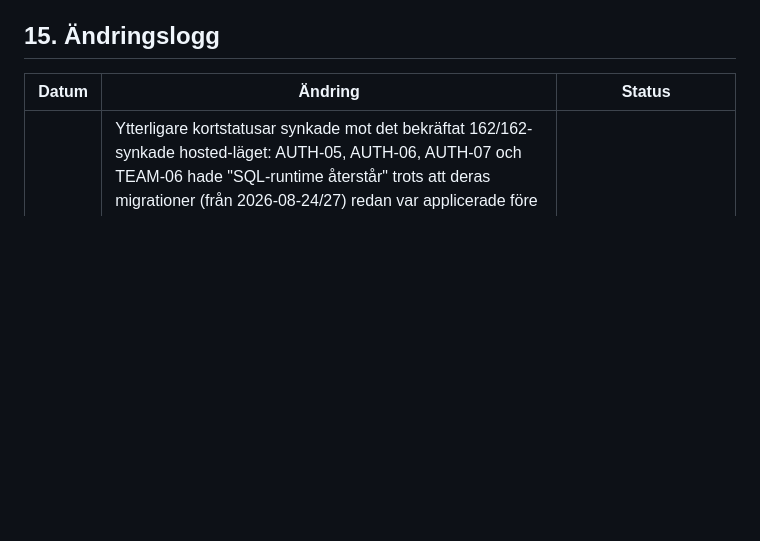
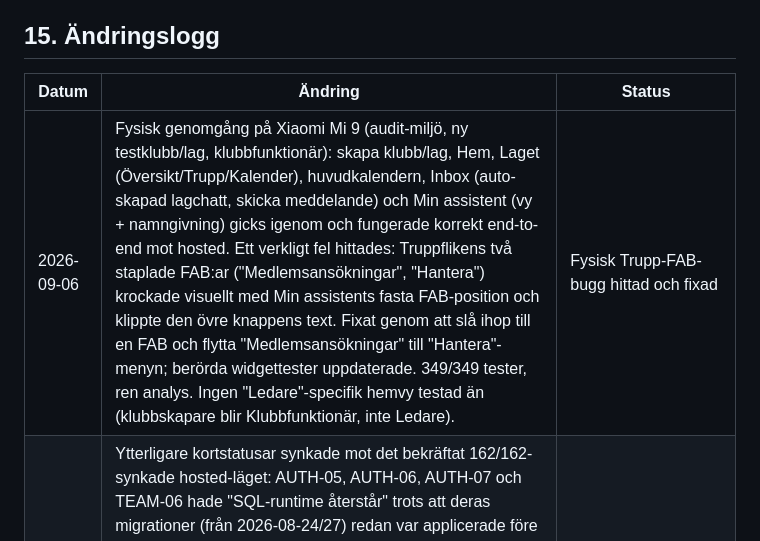
Before and after one commit to ilbiscione-grande/teamzoneapp, a Markdown page: docs/implementation/core_app_delivery_cards.md, the part around the change. Rendered like a GitHub page; blank space fills up the shorter version.

Commit message:
docs: record the physical Mi 9 walkthrough and FAB bug in the changelog
Co-Authored-By: Claude Sonnet 5 <noreply@anthropic.com>

```diff
--- a/docs/implementation/core_app_delivery_cards.md
+++ b/docs/implementation/core_app_delivery_cards.md
@@ -959,6 +959,7 @@ Endast en våg ska normalt vara produktmässigt `pågår`. Tekniskt fristående
 
 | Datum | Ändring | Status |
 |---|---|---|
+| 2026-09-06 | Fysisk genomgång på Xiaomi Mi 9 (audit-miljö, ny testklubb/lag, klubbfunktionär): skapa klubb/lag, Hem, Laget (Översikt/Trupp/Kalender), huvudkalendern, Inbox (auto-skapad lagchatt, skicka meddelande) och Min assistent (vy + namngivning) gicks igenom och fungerade korrekt end-to-end mot hosted. Ett verkligt fel hittades: Truppflikens två staplade FAB:ar ("Medlemsansökningar", "Hantera") krockade visuellt med Min assistents fasta FAB-position och klippte den övre knappens text. Fixat genom att slå ihop till en FAB och flytta "Medlemsansökningar" till "Hantera"-menyn; berörda widgettester uppdaterade. 349/349 tester, ren analys. Ingen "Ledare"-specifik hemvy testad än (klubbskapare blir Klubbfunktionär, inte Ledare). | Fysisk Trupp-FAB-bugg hittad och fixad |
 | 2026-09-05 | Ytterligare kortstatusar synkade mot det bekräftat 162/162-synkade hosted-läget: AUTH-05, AUTH-06, AUTH-07 och TEAM-06 hade "SQL-runtime återstår" trots att deras migrationer (från 2026-08-24/27) redan var applicerade före den här sessionens arbete — rättat till fysisk/juridisk grind som enda kvarvarande punkt. TEAM-07/08 fick samma korrigering. Även TEAM-02/03/04:s rader i sammanfattningslistan (avsnitt 14), som felaktigt fortfarande nämnde "SQL-runtime återstår" trots att deras egna kortsektioner redan angav hosted SQL-runtime som verifierad, synkades. Ren dokumentationsrättelse av en förbefintlig inkonsekvens; ingen ny databasändring gjordes. | Kortstatusar helt synkade med hosted-läget |
 | 2026-09-05 | De två `auth_rls_initplan`-performance-varningarna på `realtime.messages` (MSG-01/MSG-08) stängda med en ny migration som wrappar `auth.uid()` som `(select auth.uid())` i båda broadcast-policyerna, samma mönster som redan användes för `realtime.topic()`. Ingen ändring av åtkomstlogik. `supabase db advisors --type performance` ger nu "No issues found". 162/162 migrationer synkade. | Performance advisor helt ren |
 | 2026-09-04 | AUTH-01 hosted-grind delvis stängd: direkta GoTrue REST-anrop mot `hgcshgunvooyudvrcpig` bekräftade oförändrad svagt-lösenord-avvisning (422/weak_password), identiskt neutralt recovery-svar (200/{}) för två okända adresser, aktiv domänvalidering mot reserverade testdomäner, en aktiv inbyggd mejl-rate-limit (429/over_email_send_rate_limit) och inga hemligheter i API-svaren. E-postleverans, dubblettbeteende för en verkligt existerande adress och serverloggar kräver fortfarande en läsbar inkorg eller fysisk enhet. Ingen Auth-konfiguration ändrades. | AUTH-01 hosted REST-nivå delvis verifierad |
```
